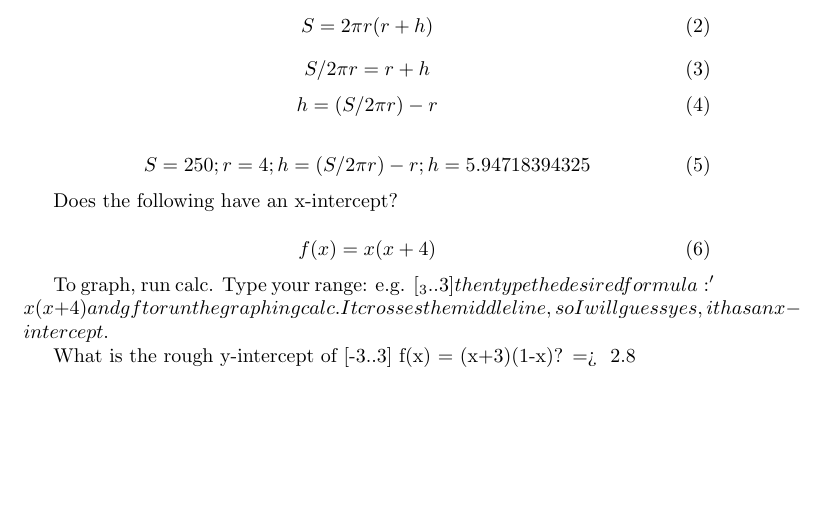
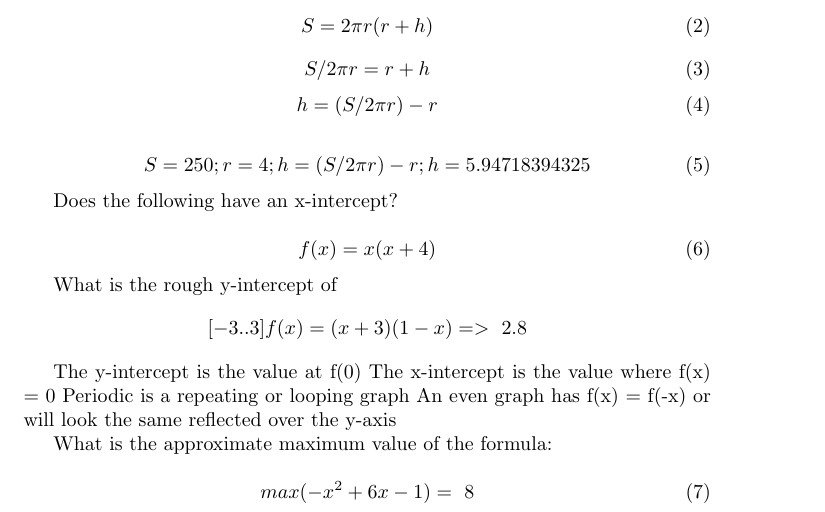
Before and after one commit to steveshogren/graphing-calc-learnings, a LaTeX document (calc-one.tex): part of the page, cut so that both start at the same text, the shorter picture padded with empty space. Compiled offline with pdfLaTeX.

Commit message:
More work on graphs

```diff
--- a/calc-one.tex
+++ b/calc-one.tex
@@ -34,11 +34,23 @@ Does the following have an x-intercept?
   f(x) = x(x+4)
 \end{equation}
 
-To graph, run calc. Type your range: e.g. [_3 .. 3] then type the desired
-formula: 'x(x+4) and gf to run the graphing calc. It crosses the middle line, so
-I will guess yes, it has an x-intercept.
+% To graph, run calc. Type your range: e.g. _3 .. 3 then type the desired
+% formula: x(x+4) and gf to run the graphing calc. It crosses the middle line, so
+% I will guess yes, it has an x-intercept.
 
-What is the rough y-intercept of [-3..3] f(x) = (x+3)(1-x)? => ~2.8
+What is the rough y-intercept of $$[-3..3] f(x) = (x+3)(1-x) => ~2.8$$
+
+The y-intercept is the value at f(0)
+The x-intercept is the value where f(x) = 0
+Periodic is a repeating or looping graph
+An even graph has f(x) = f(-x) or will look the same reflected over the y-axis
+
+What is the approximate maximum value of the formula:
+
+\begin{equation}
+  max(-x^2 + 6x - 1)  = ~8
+\end{equation}
+
 
 
 \end{document}
```
Also changed, not shown: calc-one.pdf.
